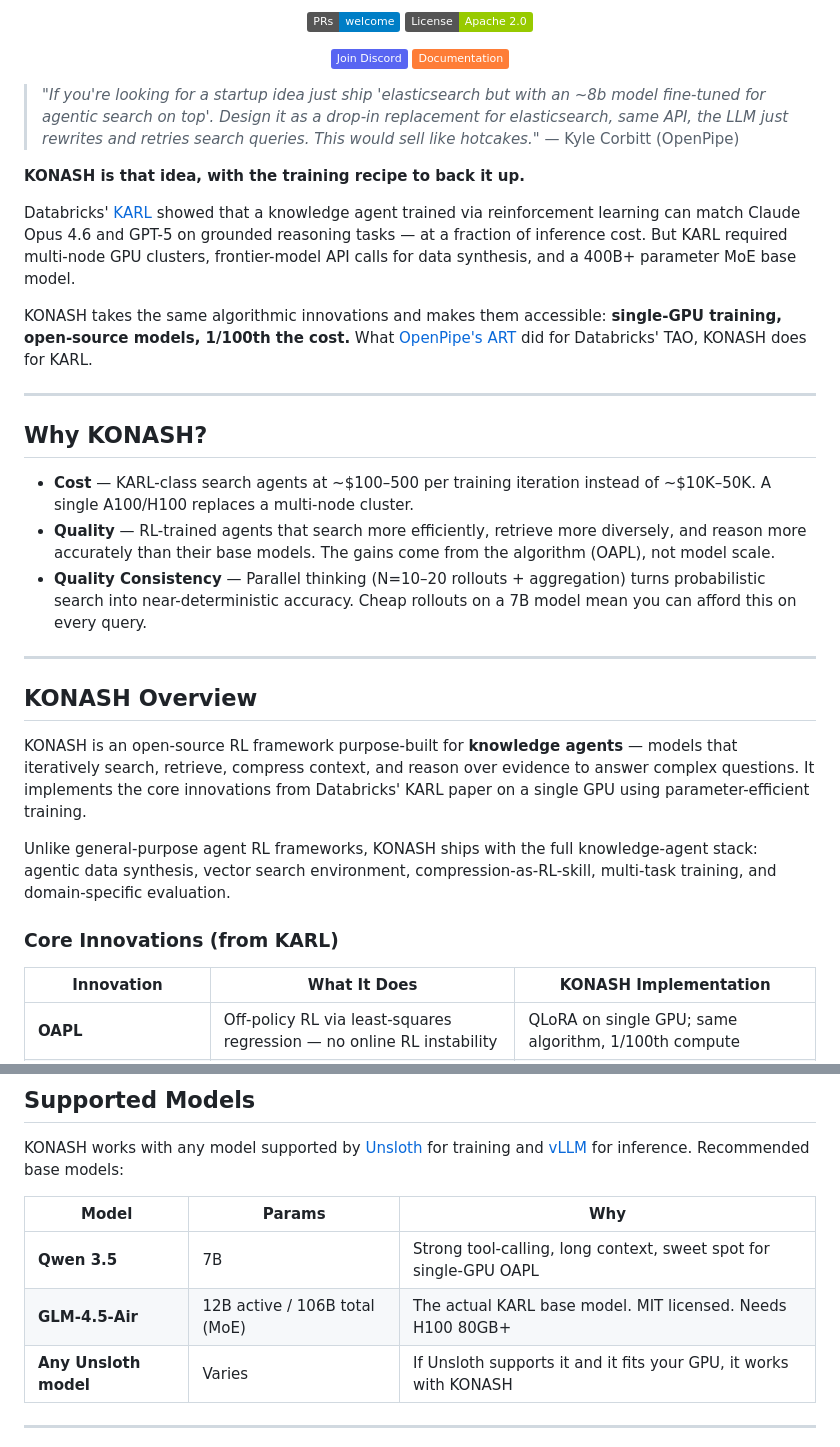
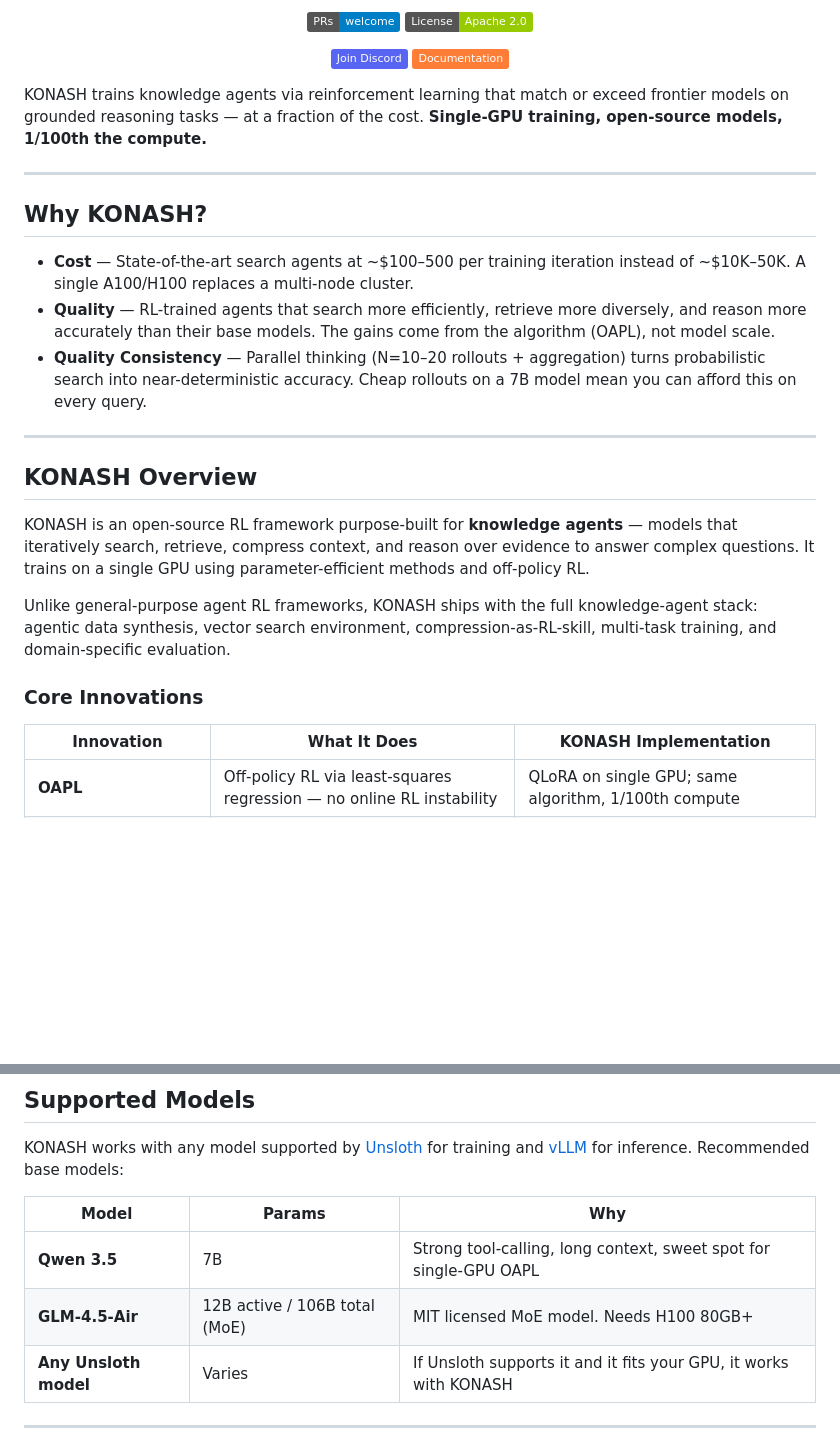
Before and after one commit to konaequity/openkona, a Markdown page: README.md, 2 parts joined by grey strips. Drawn GitHub-style; badges without logos; blank space fills up the shorter version.

```diff
--- a/README.md
+++ b/README.md
@@ -16,20 +16,13 @@ Train knowledge agents that search, retrieve, compress, and reason — on a sing
 
 </div>
 
-> *"If you're looking for a startup idea just ship 'elasticsearch but with an ~8b model fine-tuned for agentic search on top'. Design it as a drop-in replacement for elasticsearch, same API, the LLM just rewrites and retries search queries. This would sell like hotcakes."*
-> — Kyle Corbitt (OpenPipe)
-
-**KONASH is that idea, with the training recipe to back it up.**
-
-Databricks' [KARL](https://www.databricks.com/blog/karl) showed that a knowledge agent trained via reinforcement learning can match Claude Opus 4.6 and GPT-5 on grounded reasoning tasks — at a fraction of inference cost. But KARL required multi-node GPU clusters, frontier-model API calls for data synthesis, and a 400B+ parameter MoE base model.
-
-KONASH takes the same algorithmic innovations and makes them accessible: **single-GPU training, open-source models, 1/100th the cost.** What [OpenPipe's ART](https://github.com/OpenPipe/ART) did for Databricks' TAO, KONASH does for KARL.
+KONASH trains knowledge agents via reinforcement learning that match or exceed frontier models on grounded reasoning tasks — at a fraction of the cost. **Single-GPU training, open-source models, 1/100th the compute.**
 
 ---
 
 ## Why KONASH?
 
-- **Cost** — KARL-class search agents at ~$100–500 per training iteration instead of ~$10K–50K. A single A100/H100 replaces a multi-node cluster.
+- **Cost** — State-of-the-art search agents at ~$100–500 per training iteration instead of ~$10K–50K. A single A100/H100 replaces a multi-node cluster.
 - **Quality** — RL-trained agents that search more efficiently, retrieve more diversely, and reason more accurately than their base models. The gains come from the algorithm (OAPL), not model scale.
 - **Quality Consistency** — Parallel thinking (N=10–20 rollouts + aggregation) turns probabilistic search into near-deterministic accuracy. Cheap rollouts on a 7B model mean you can afford this on every query.
 
@@ -37,11 +30,11 @@ KONASH takes the same algorithmic innovations and makes them accessible: **singl
 
 ## KONASH Overview
 
-KONASH is an open-source RL framework purpose-built for **knowledge agents** — models that iteratively search, retrieve, compress context, and reason over evidence to answer complex questions. It implements the core innovations from Databricks' KARL paper on a single GPU using parameter-efficient training.
+KONASH is an open-source RL framework purpose-built for **knowledge agents** — models that iteratively search, retrieve, compress context, and reason over evidence to answer complex questions. It trains on a single GPU using parameter-efficient methods and off-policy RL.
 
 Unlike general-purpose agent RL frameworks, KONASH ships with the full knowledge-agent stack: agentic data synthesis, vector search environment, compression-as-RL-skill, multi-task training, and domain-specific evaluation.
 
-### Core Innovations (from KARL)
+### Core Innovations
 
 | Innovation | What It Does | KONASH Implementation |
 |---|---|---|
@@ -177,7 +170,7 @@ KONASH works with any model supported by [Unsloth](https://docs.unsloth.ai/get-s
 | Model | Params | Why |
 |---|---|---|
 | **Qwen 3.5** | 7B | Strong tool-calling, long context, sweet spot for single-GPU OAPL |
-| **GLM-4.5-Air** | 12B active / 106B total (MoE) | The actual KARL base model. MIT licensed. Needs H100 80GB+ |
+| **GLM-4.5-Air** | 12B active / 106B total (MoE) | MIT licensed MoE model. Needs H100 80GB+ |
 | **Any Unsloth model** | Varies | If Unsloth supports it and it fits your GPU, it works with KONASH |
 
 ---
```
Also changed, not shown: other parts of README.md (+6 -25 lines).
